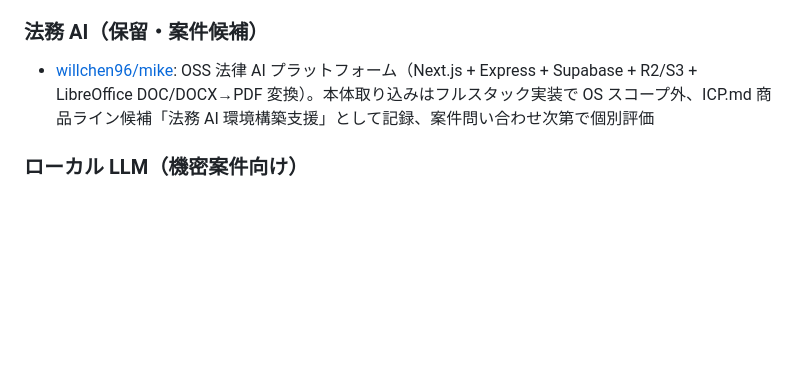
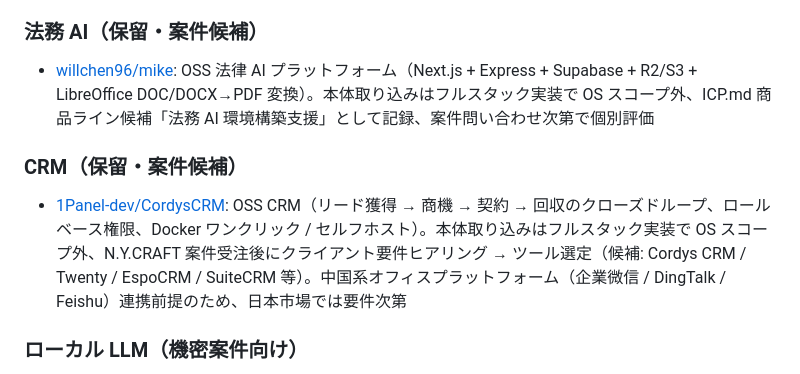
Before and after one commit to nbyk115/consulting-os, a Markdown page: README.md, the part around the change. Drawn GitHub-style; blank space fills up the shorter version.

Commit message:
feat(refs): Cordys CRM 保留・案件候補 + OSS CRM 環境構築支援を商品ラインに追加 + PR #15 判定記録補完 (#16)

```diff
--- a/README.md
+++ b/README.md
@@ -215,6 +215,10 @@ consulting-os/
 
 - [willchen96/mike](https://github.com/willchen96/mike): OSS 法律 AI プラットフォーム（Next.js + Express + Supabase + R2/S3 + LibreOffice DOC/DOCX→PDF 変換）。本体取り込みはフルスタック実装で OS スコープ外、ICP.md 商品ライン候補「法務 AI 環境構築支援」として記録、案件問い合わせ次第で個別評価
 
+### CRM（保留・案件候補）
+
+- [1Panel-dev/CordysCRM](https://github.com/1Panel-dev/CordysCRM): OSS CRM（リード獲得 → 商機 → 契約 → 回収のクローズドループ、ロールベース権限、Docker ワンクリック / セルフホスト）。本体取り込みはフルスタック実装で OS スコープ外、N.Y.CRAFT 案件受注後にクライアント要件ヒアリング → ツール選定（候補: Cordys CRM / Twenty / EspoCRM / SuiteCRM 等）。中国系オフィスプラットフォーム（企業微信 / DingTalk / Feishu）連携前提のため、日本市場では要件次第
+
 ### ローカル LLM（機密案件向け）
 
 - [Ollama](https://github.com/ollama/ollama): ChatGPT のローカル代替、ネット不要・API 料金不要。ICP.md セクション 2「機密性の高いクライアント情報を Cloud LLM に丸投げできない」痛みへの回答。`ai-engineer` / `strategy-lead` が機密案件提案時の選択肢として参照。
```
Also changed, not shown: ICP.md (+1 -0 lines), evolution-log.md (+51 -0 lines).
